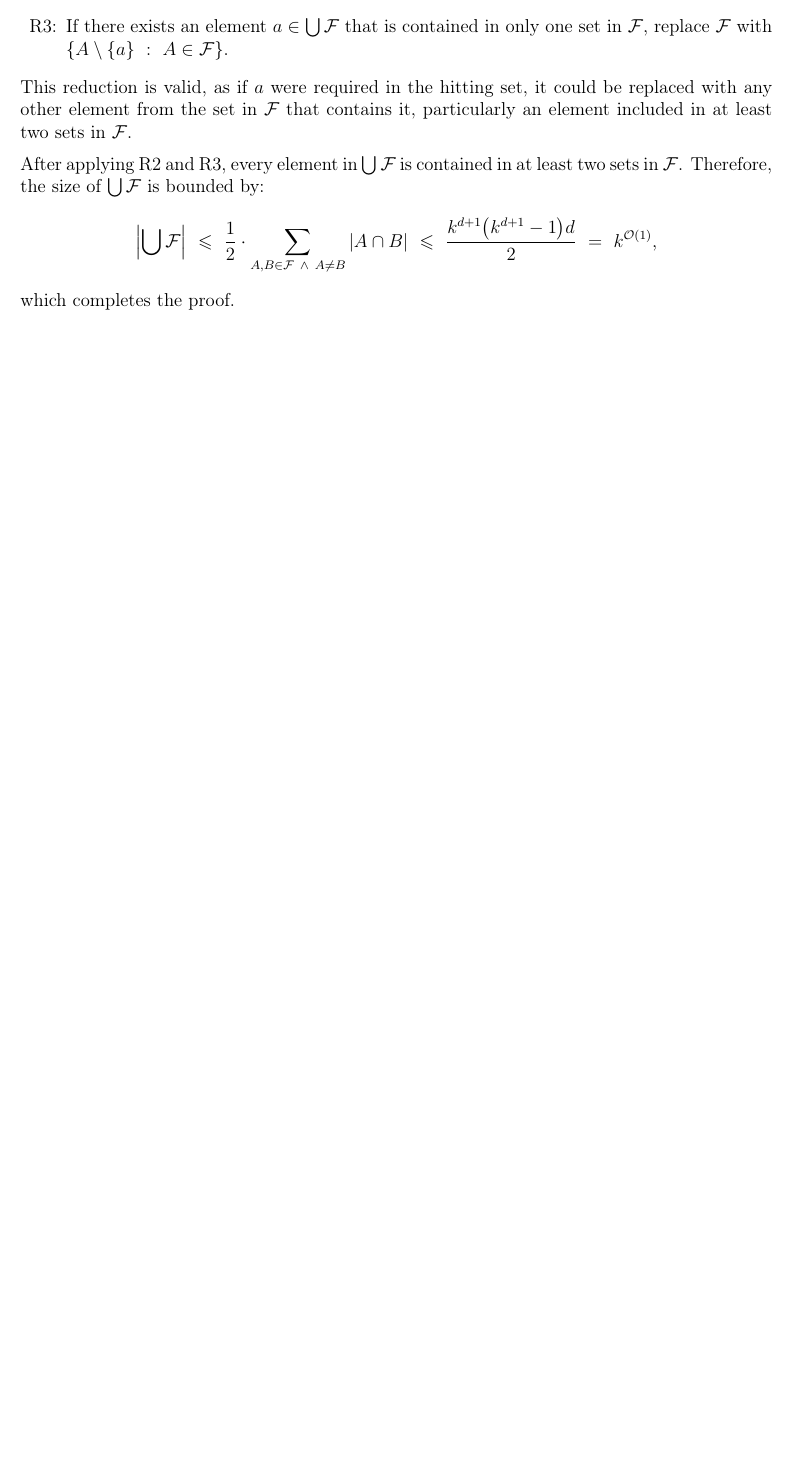
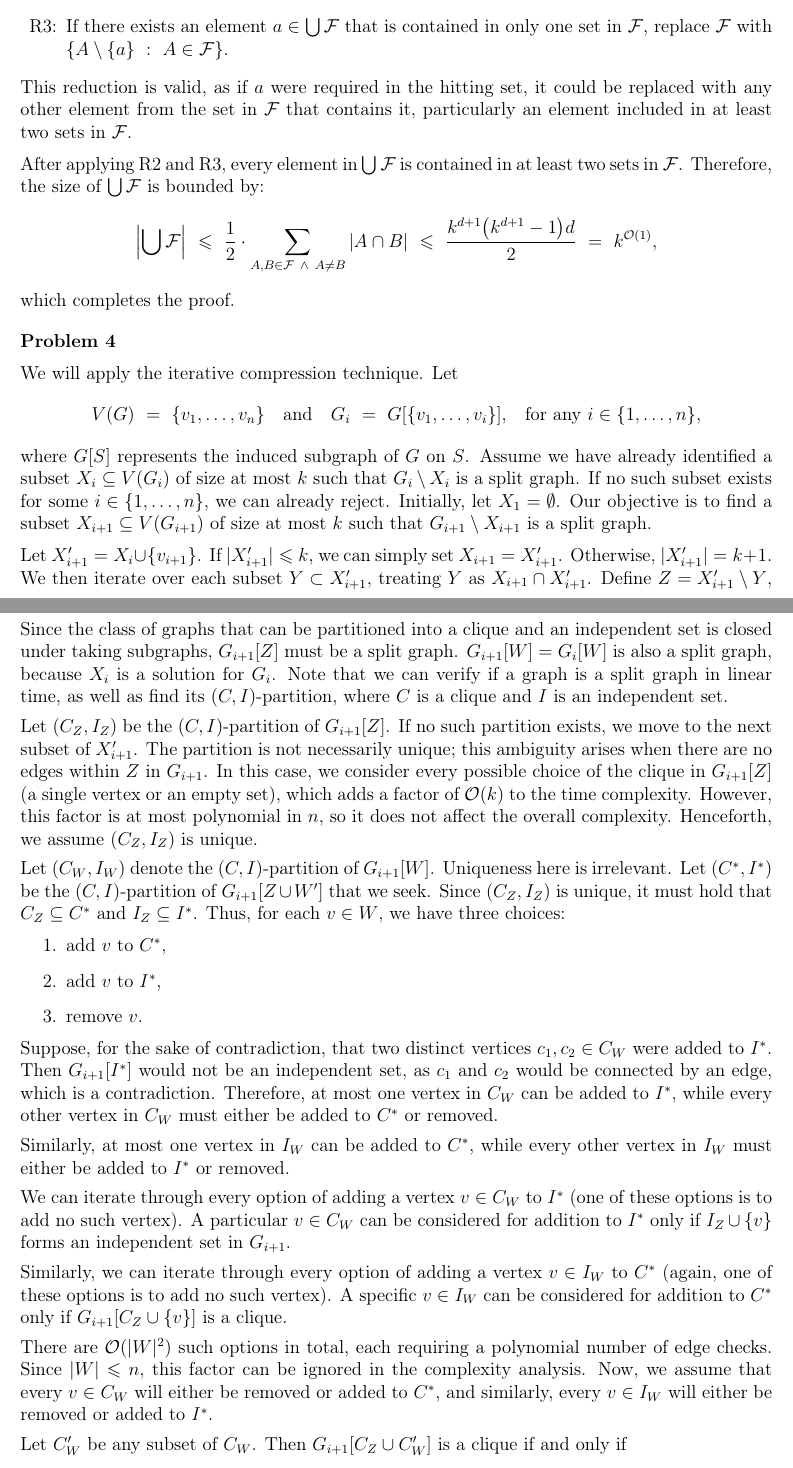
Before and after one commit to wawszczakd/ALGPAR-assignments, a LaTeX problem sheet (assignment-1/dw440014-assignment1.tex): part of page 3 of 3 before the commit and two parts of pages 3 and 4 of 4 after it, the two joined at a grey line, cut so that both start at the same text, the shorter picture padded with empty space. Compiled offline with pdfLaTeX.

Commit message:
Assignment 1 problem 4

```diff
--- a/assignment-1/dw440014-assignment1.tex
+++ b/assignment-1/dw440014-assignment1.tex
@@ -267,3 +267,107 @@
 	\leqslant \ \frac{k^{d + 1} \big(k^{d + 1} - 1\big)d}{2} \ = \
 	k^{\mathcal{O}(1)} \text{,} \]
 	which completes the proof.
+
+	\bigskip
+
+	\textbf{Problem 4}
+
+	\medskip
+
+	We will apply the iterative compression technique. Let
+	\[ V(G) \ = \ \{v_{1}, \ldots, v_{n}\} \quad \text{and} \quad G_{i} \ = \
+	G[\{v_{1}, \ldots, v_{i}\}] \text{,} \quad \text{for any} \ i \in \{1,
+	\ldots, n\} \text{,} \]
+	where \(G[S]\) represents the induced subgraph of \(G\) on \(S\). Assume we
+	have already identified a subset \(X_{i} \subseteq V(G_{i})\) of size at
+	most \(k\) such that \(G_{i} \setminus X_{i}\) is a split graph. If no such
+	subset exists for some \(i \in \{1, \ldots, n\}\), we can already reject.
+	Initially, let \(X_{1} = \emptyset\). Our objective is to find a subset
+	\(X_{i + 1} \subseteq V(G_{i + 1})\) of size at most \(k\) such that
+	\(G_{i + 1} \setminus X_{i + 1}\) is a split graph.
+
+	\medskip
+
+	Let \(X_{i + 1}' = X_{i} \cup \{v_{i + 1}\}\). If \(|X_{i + 1}'| \leqslant
+	k\), we can simply set \(X_{i + 1} = X_{i + 1}'\). Otherwise, \(|X_{i + 1}'|
+	= k + 1\). We then iterate over each subset \(Y \subset X_{i + 1}'\),
+	treating \(Y\) as \(X_{i + 1} \cap X_{i + 1}'\). Define \(Z = X_{i + 1}'
+	\setminus Y\), \(W = V(G_{i + 1}) \setminus X_{i + 1}'\), and \(l = k -
+	|Y|\). The task is to determine if we can remove at most \(l\) vertices from
+	\(W\) to obtain \(W'\) such that \(G_{i + 1}[Z \cup W']\) is a split graph.
+
+	\medskip
+
+	Since the class of graphs that can be partitioned into a clique and an
+	independent set is closed under taking subgraphs, \(G_{i + 1}[Z]\) must be a
+	split graph. \(G_{i + 1}[W] = G_{i}[W]\) is also a split graph, because
+	\(X_{i}\) is a solution for \(G_{i}\). Note that we can verify if a graph is
+	a split graph in linear time, as well as find its \((C, I)\)-partition,
+	where \(C\) is a clique and \(I\) is an independent set.
+
+	\medskip
+
+	Let \((C_{Z}, I_{Z})\) be the \((C, I)\)-partition of \(G_{i + 1}[Z]\). If
+	no such partition exists, we move to the next subset of \(X_{i + 1}'\). The
+	partition is not necessarily unique; this ambiguity arises when there are no
+	edges within \(Z\) in \(G_{i + 1}\). In this case, we consider every
+	possible choice of the clique in \(G_{i + 1}[Z]\) (a single vertex or an
+	empty set), which adds a factor of \(\mathcal{O}(k)\) to the time
+	complexity. However, this factor is at most polynomial in \(n\), so it does
+	not affect the overall complexity. Henceforth, we assume \((C_{Z}, I_{Z})\)
+	is unique.
+
+	\medskip
+
+	Let \((C_{W}, I_{W})\) denote the \((C, I)\)-partition of \(G_{i + 1}[W]\).
+	Uniqueness here is irrelevant. Let \((C^{\ast}, I^{\ast})\) be the
+	\((C, I)\)-partition of \(G_{i + 1}[Z \cup W']\) that we seek. Since
+	\((C_{Z}, I_{Z})\) is unique, it must hold that \(C_{Z} \subseteq C^{\ast}\)
+	and \(I_{Z} \subseteq I^{\ast}\). Thus, for each \(v \in W\), we have three
+	choices:
+	\begin{enumerate}
+		\item add \(v\) to \(C^{\ast}\),
+		\item add \(v\) to \(I^{\ast}\),
+		\item remove \(v\).
+	\end{enumerate}
+
+	Suppose, for the sake of contradiction, that two distinct vertices \(c_{1},
+	c_{2} \in C_{W}\) were added to \(I^{\ast}\). Then \(G_{i + 1}[I^{\ast}]\)
+	would not be an independent set, as \(c_{1}\) and \(c_{2}\) would be
+	connected by an edge, which is a contradiction. Therefore, at most one
+	vertex in \(C_{W}\) can be added to \(I^{\ast}\), while every other vertex
+	in \(C_{W}\) must either be added to \(C^{\ast}\) or removed.
+
+	\medskip
+
+	Similarly, at most one vertex in \(I_{W}\) can be added to \(C^{\ast}\),
+	while every other vertex in \(I_{W}\) must either be added to \(I^{\ast}\)
+	or removed.
+
+	\medskip
+
+	We can iterate through every option of adding a vertex \(v \in C_{W}\) to
+	\(I^{\ast}\) (one of these options is to add no such vertex). A particular
+	\(v \in C_{W}\) can be considered for addition to \(I^{\ast}\) only if
+	\(I_{Z} \cup \{v\}\) forms an independent set in \(G_{i + 1}\).
+
+	\medskip
+
+	Similarly, we can iterate through every option of adding a vertex \(v \in
+	I_{W}\) to \(C^{\ast}\) (again, one of these options is to add no such
+	vertex). A specific \(v \in I_{W}\) can be considered for addition to
+	\(C^{\ast}\) only if \(G_{i + 1}[C_{Z} \cup \{v\}]\) is a clique.
+
+	\medskip
+
+	There are \(\mathcal{O}(|W|^{2})\) such options in total, each requiring a
+	polynomial number of edge checks. Since \(|W| \leqslant n\), this factor can
+	be ignored in the complexity analysis. Now, we assume that every \(v \in
+	C_{W}\) will either be removed or added to \(C^{\ast}\), and similarly,
+	every \(v \in I_{W}\) will either be removed or added to \(I^{\ast}\).
+
+	\medskip
+
+	Let \(C_{W}'\) be any subset of \(C_{W}\). Then \(G_{i + 1}[C_{Z} \cup
+	C_{W}']\) is a clique if and only if
+	\[ \underset{u \in C_{Z}}{\forall} \ \underset{v \in C_{W}'}{\forall} \
```
Also changed, not shown: assignment-1/dw440014-assignment1.pdf, assignment-1/dw440014-assignment1.tex (32 more changed lines).
